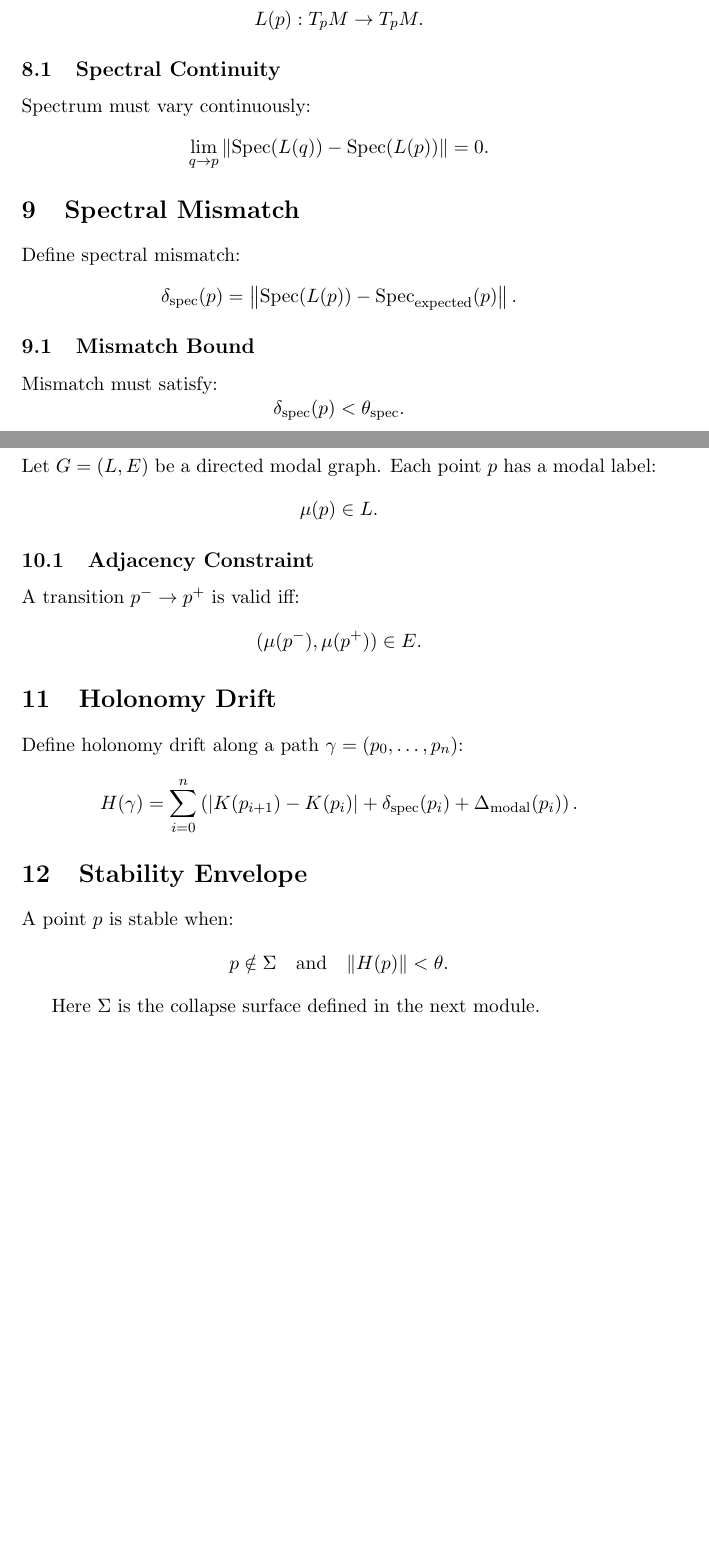
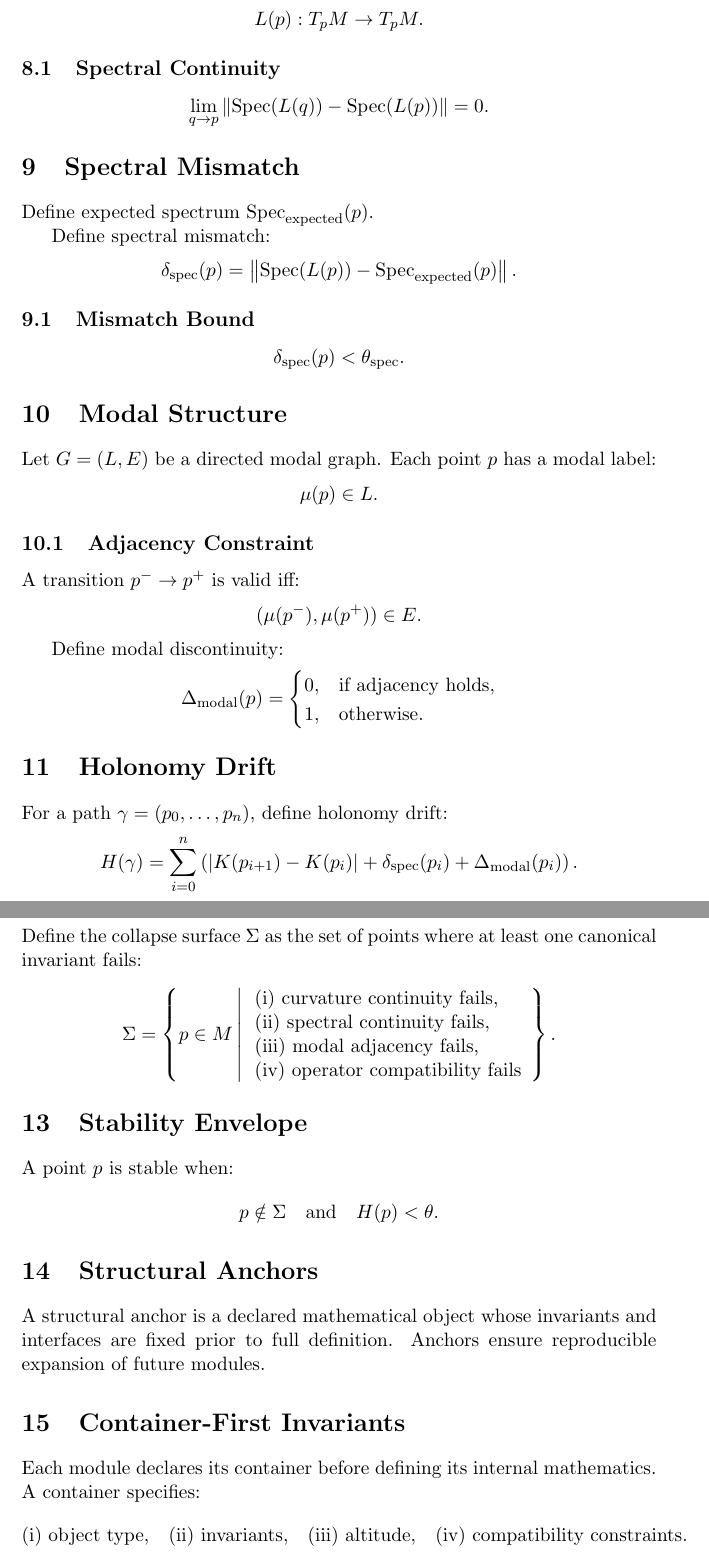
Before and after one commit to Borealiscodes/Triangle-Mutiny, a LaTeX document (math/core-math.tex): two parts of pages 3 and 4 of 4, joined at a grey line, cut so that both start at the same text, the shorter picture padded with empty space. Compiled offline with pdfLaTeX.

Commit message:
Update core-math.tex
math: update core-math.tex to v1.3 with canonical geometric definitions and
formal statements for collapse geometry, spectral mismatch, modal adjacency,
holonomy drift, and stability envelope

This commit upgrades core-math.tex to the v1.3 canonical mathematical spine.
The file now includes all primary geometric objects required by Triangle
Mutiny’s interpretability layer: reasoning manifold, curvature field, drift
field, operator compatibility, Lie bracket structure, spectral continuity,
modal adjacency, spectral mismatch, holonomy drift, collapse surface criteria,
and the stability envelope.

The update adds formal (but non-expanded) definitions for collapse geometry,
modal discontinuity, expected spectral maps, holonomy accumulation, structural
anchors, and container-first invariants. Detailed expansions remain in their
dedicated modules (collapse-geometry.tex, modal-adjacency.tex,
spectral-operators.tex, stability-envelope.tex), preserving modularity while
ensuring the core math file contains all canonical invariants.

```diff
--- a/math/core-math.tex
+++ b/math/core-math.tex
@@ -117,13 +107,15 @@ L(p) : T_pM \to T_pM.
 \]
 
 \subsection{Spectral Continuity}
-Spectrum must vary continuously:
 \[
 \lim_{q \to p}
   \|\mathrm{Spec}(L(q)) - \mathrm{Spec}(L(p))\| = 0.
 \]
 
+% ------------------------------------------------------------
 \section{Spectral Mismatch}
+
+Define expected spectrum $\mathrm{Spec}_{\mathrm{expected}}(p)$.
 
 Define spectral mismatch:
 \[
@@ -134,11 +126,11 @@ Define spectral mismatch:
 \]
 
 \subsection{Mismatch Bound}
-Mismatch must satisfy:
 \[
 \delta_{\mathrm{spec}}(p) < \theta_{\mathrm{spec}}.
 \]
 
+% ------------------------------------------------------------
 \section{Modal Structure}
 
 Let $G = (L, E)$ be a directed modal graph. Each point $p$ has a modal label:
@@ -152,9 +144,19 @@ A transition $p^- \to p^+$ is valid iff:
 (\mu(p^-), \mu(p^+)) \in E.
 \]
 
+Define modal discontinuity:
+\[
+\Delta_{\mathrm{modal}}(p)
+  = \begin{cases}
+      0, & \text{if adjacency holds}, \\
+      1, & \text{otherwise}.
+    \end{cases}
+\]
+
+% ------------------------------------------------------------
 \section{Holonomy Drift}
 
-Define holonomy drift along a path $\gamma = (p_0, \ldots, p_n)$:
+For a path $\gamma = (p_0, \ldots, p_n)$, define holonomy drift:
 \[
 H(\gamma)
   = \sum_{i=0}^{n}
@@ -165,15 +167,51 @@ H(\gamma)
       \right).
 \]
 
+% ------------------------------------------------------------
+\section{Collapse Surface}
+
+Define the collapse surface $\Sigma$ as the set of points where at least one
+canonical invariant fails:
+\[
+\Sigma
+  = \left\{
+      p \in M \,\middle|\,
+      \begin{array}{l}
+        \text{(i) curvature continuity fails,} \\
+        \text{(ii) spectral continuity fails,} \\
+        \text{(iii) modal adjacency fails,} \\
+        \text{(iv) operator compatibility fails}
+      \end{array}
+    \right\}.
+\]
+
+% ------------------------------------------------------------
 \section{Stability Envelope}
 
 A point $p$ is stable when:
 \[
 p \notin \Sigma
 \quad\text{and}\quad
-\|H(p)\| < \theta.
+H(p) < \theta.
 \]
 
-Here $\Sigma$ is the collapse surface defined in the next module.
+% ------------------------------------------------------------
+\section{Structural Anchors}
+
+A structural anchor is a declared mathematical object whose invariants and
+interfaces are fixed prior to full definition. Anchors ensure reproducible
+expansion of future modules.
+
+% ------------------------------------------------------------
+\section{Container-First Invariants}
+
+Each module declares its container before defining its internal mathematics.
+A container specifies:
+\[
+\text{(i) object type,} \quad
+\text{(ii) invariants,} \quad
+\text{(iii) altitude,} \quad
+\text{(iv) compatibility constraints.}
+\]
 
 \end{document}
```
Also changed, not shown: math/core-math.tex (34 more changed lines).
